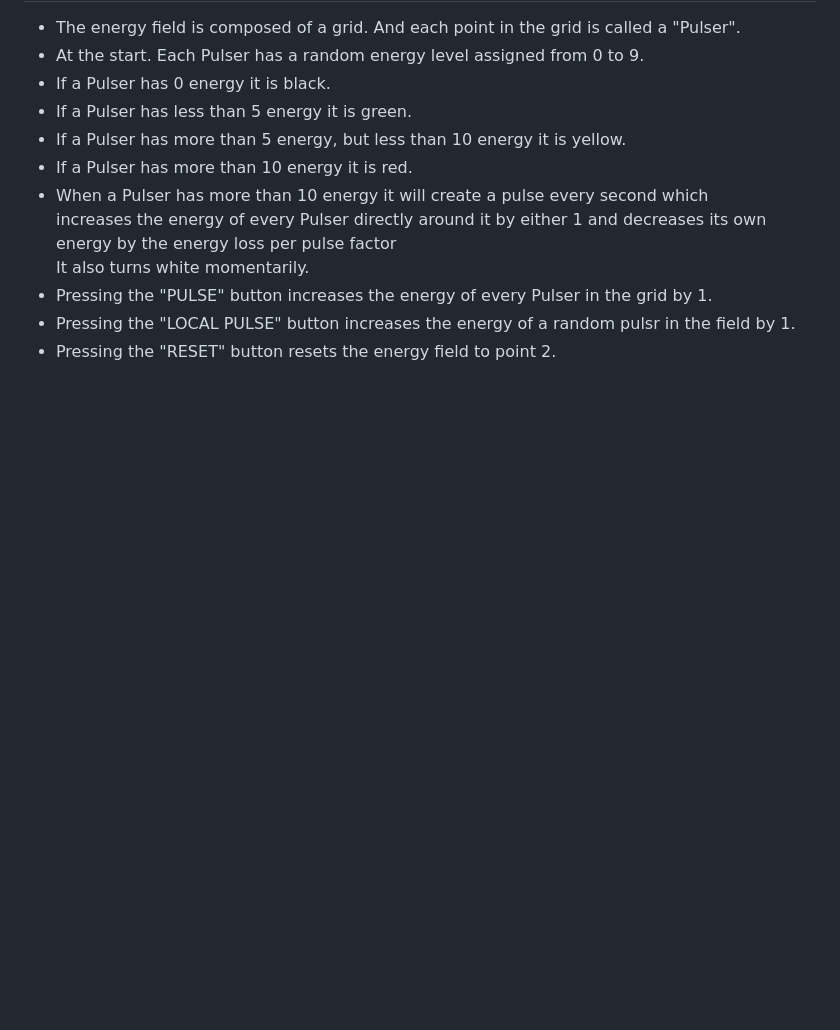
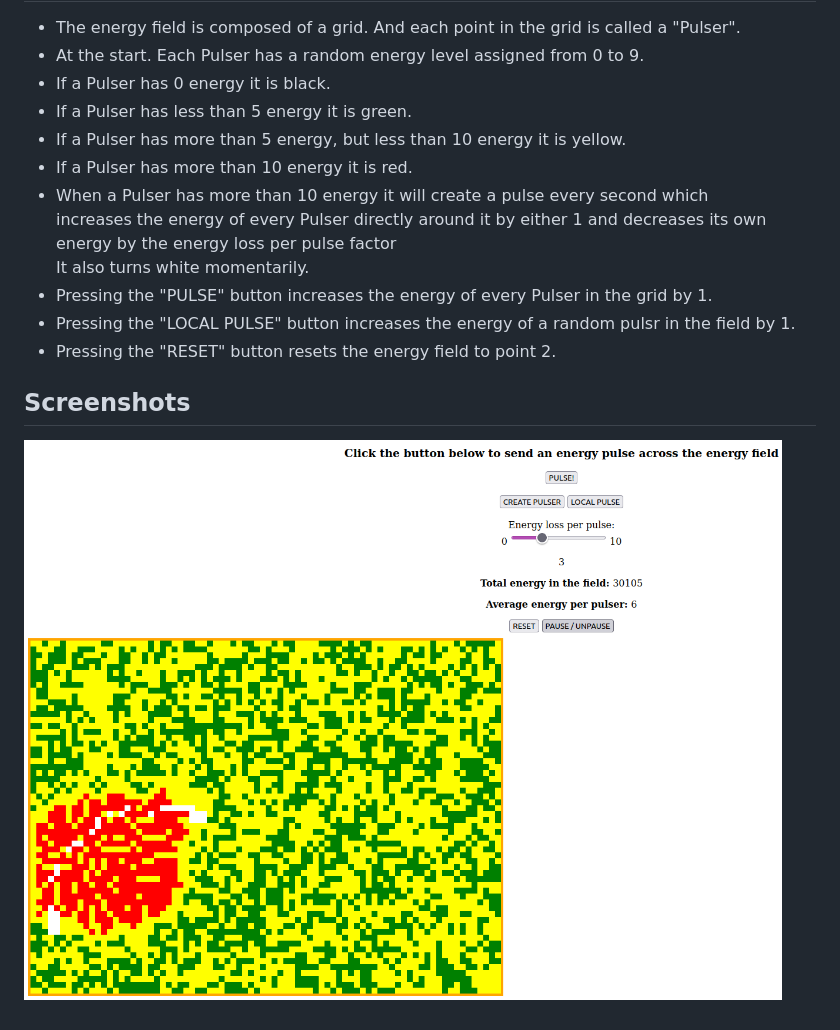
Before and after one commit to steph-koopmanschap/Energy-Pulserator, a Markdown page: README.md, the part around the change. Rendered like a GitHub page; pictures changed too: screenshot.png (added); blank space fills up the shorter version.

Commit message:
add screenshot

```diff
--- a/README.md
+++ b/README.md
@@ -16,3 +16,7 @@ Open index.html with your favorite web browser.
 - Pressing the "PULSE" button increases the energy of every Pulser in the grid by 1.
 - Pressing the "LOCAL PULSE" button increases the energy of a random pulsr in the field by 1.
 - Pressing the "RESET" button resets the energy field to point 2.
+
+## Screenshots
+
+![pulserator screenshot](/screenshot.png?raw=true)
```
